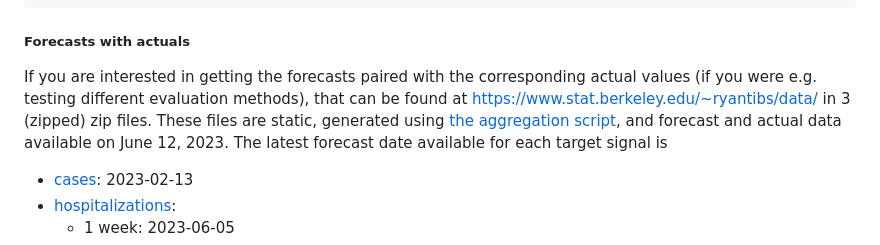
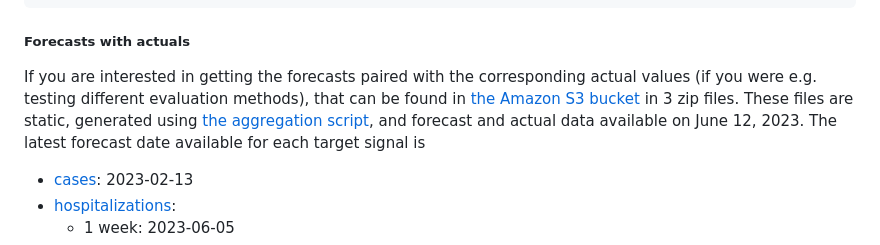
Before and after one commit to cmu-delphi/forecast-eval, a Markdown page: app/assets/about.md, the part around the change. Drawn GitHub-style.

Commit message:
fix file extension and Ryan's site link

```diff
--- a/app/assets/about.md
+++ b/app/assets/about.md
@@ -130,8 +130,8 @@ stateCases = tryCatch(
 
 ##### Forecasts with actuals
 
-If you are interested in getting the forecasts paired with the corresponding actual values (if you were e.g. testing different evaluation methods), that can be found at [https://www.stat.berkeley.edu/~ryantibs/data/](https://www.stat.berkeley.edu/~ryantibs/data/ "this is a temporary home") in 3 (zipped) zip files.
-These files are static, generated using [the aggregation script](https://raw.githubusercontent.com/cmu-delphi/forecast-eval/main/app/assets/forecastsWithActuals.md), and forecast and actual data available on June 12, 2023. The latest forecast date available for each target signal is
+If you are interested in getting the forecasts paired with the corresponding actual values (if you were e.g. testing different evaluation methods), that can be found in [the Amazon S3 bucket](https://forecast-eval.s3.us-east-2.amazonaws.com/) in 3 zip files.
+These files are static, generated using [the aggregation script](https://raw.githubusercontent.com/cmu-delphi/forecast-eval/main/app/assets/forecastsWithActuals.R), and forecast and actual data available on June 12, 2023. The latest forecast date available for each target signal is
 
 * [cases](https://forecast-eval.s3.us-east-2.amazonaws.com/cases.zip): 2023-02-13
 * [hospitalizations](https://forecast-eval.s3.us-east-2.amazonaws.com/hospitalizations.zip):
```
